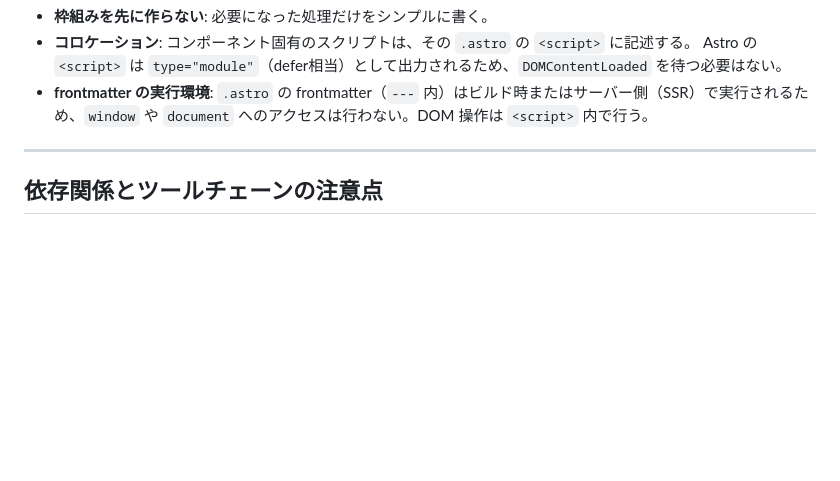
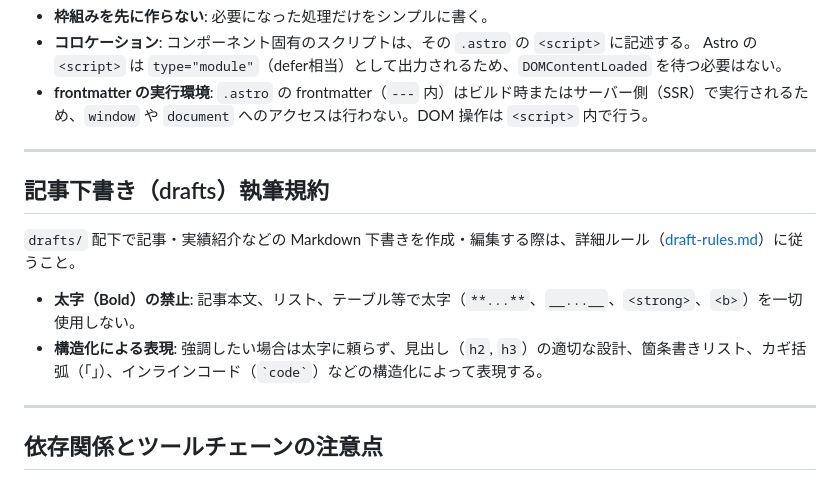
Before and after one commit to tetsu19n1101087/portfolio, a Markdown page: AGENTS.md, the part around the change. Rendered like a GitHub page; blank space fills up the shorter version.

Commit message:
docs: 記事下書き執筆規約を追加

```diff
--- a/AGENTS.md
+++ b/AGENTS.md
@@ -117,6 +117,17 @@ src/styles/
 
 ---
 
+## 記事下書き（drafts）執筆規約
+
+`drafts/` 配下で記事・実績紹介などの Markdown 下書きを作成・編集する際は、詳細ルール（[draft-rules.md](docs/draft-rules.md)）に従うこと。
+
+- **太字（Bold）の禁止**:
+  記事本文、リスト、テーブル等で太字（`**...**`、`__...__`、`<strong>`、`<b>`）を一切使用しない。
+- **構造化による表現**:
+  強調したい場合は太字に頼らず、見出し（`h2`, `h3`）の適切な設計、箇条書きリスト、カギ括弧（「」）、インラインコード（`` `code` ``）などの構造化によって表現する。
+
+---
+
 ## 依存関係とツールチェーンの注意点
 
 - **Yarn Berry + Astro 7**:
```
Also changed, not shown: docs/draft-rules.md (added, +51 -0 lines), 1 other file.
